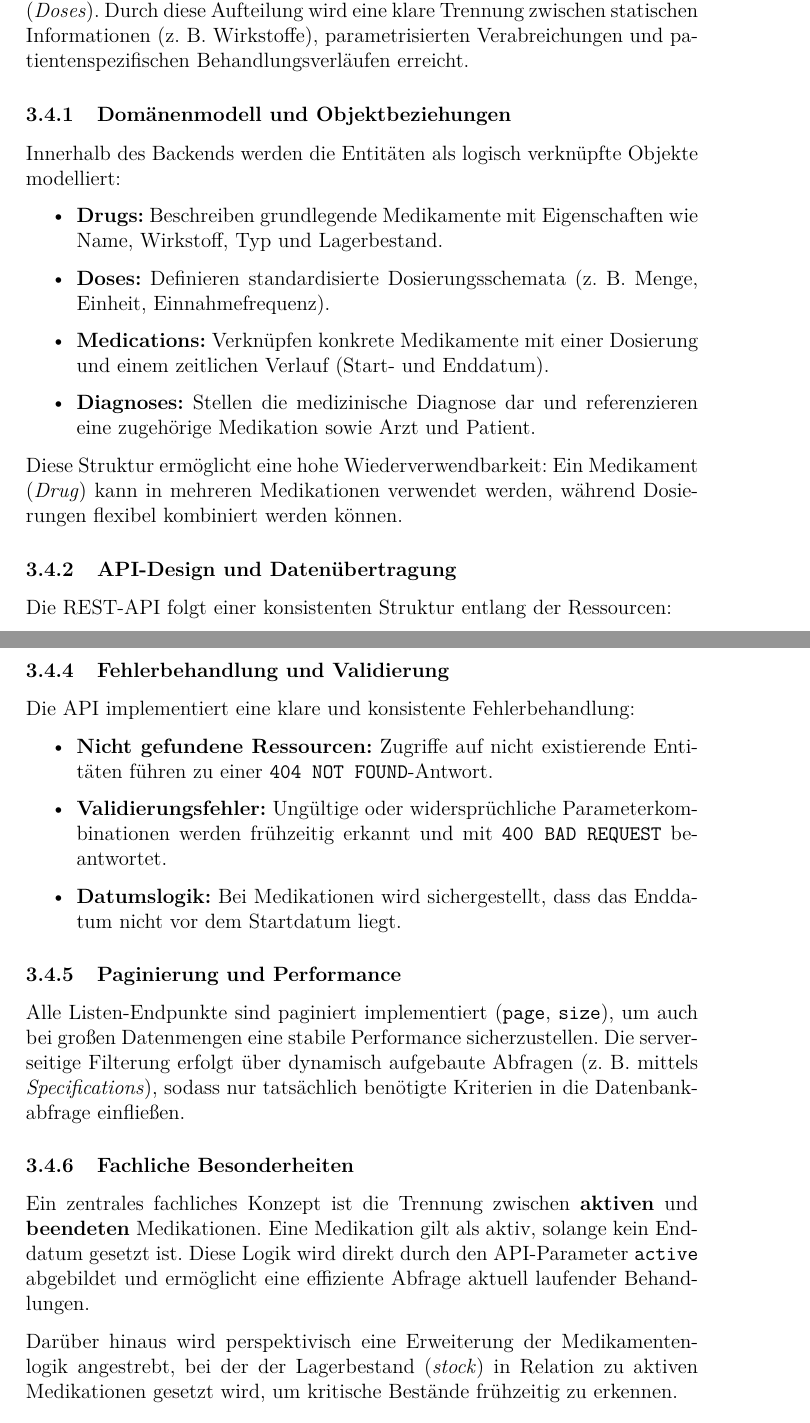
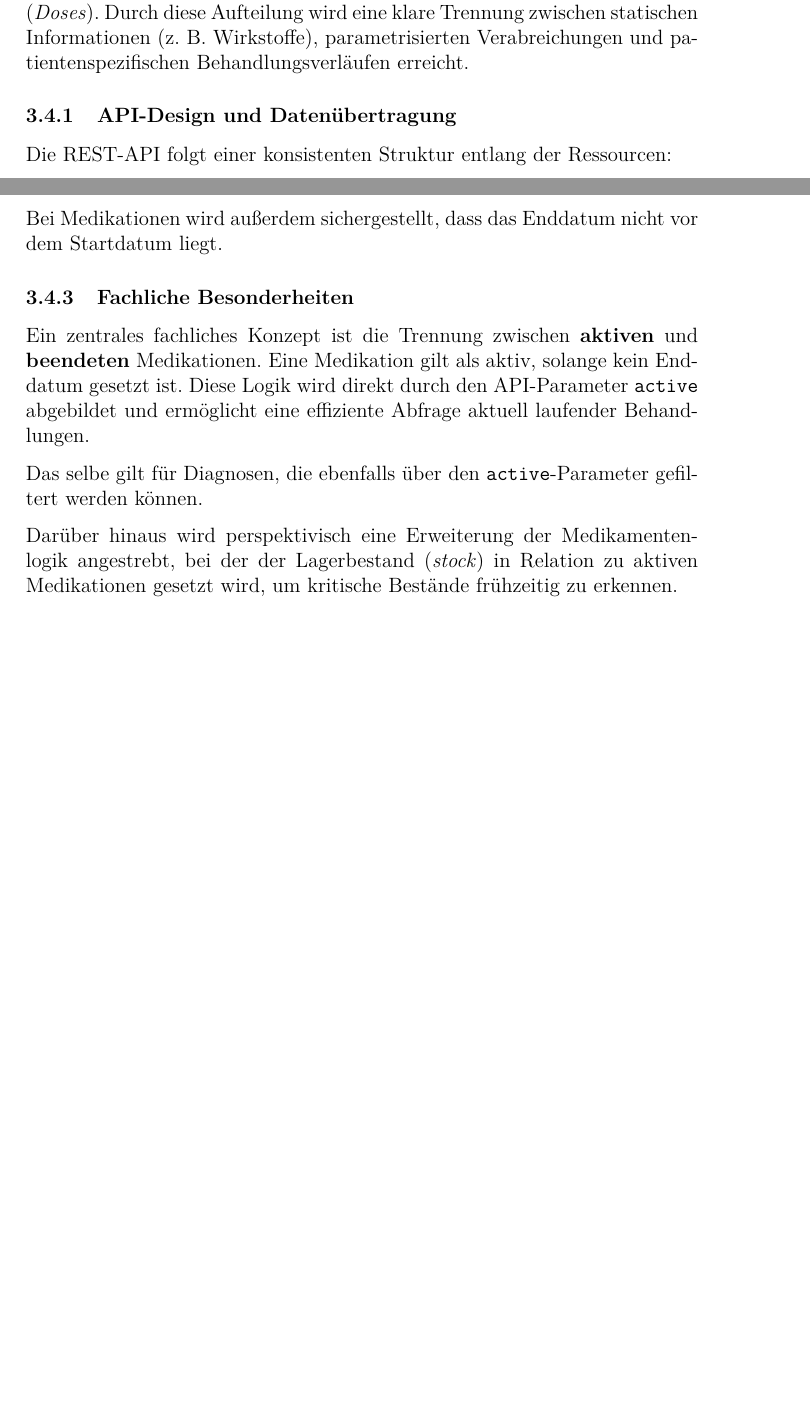
Before and after one commit to Gottschalk125/adt-documentation, a LaTeX document (Abgabe_Gesamt/Abgabe_2/main.tex, which reads Abgabe_Gesamt/Abgabe_2/BackendUndAPI/medication.tex): two parts of pages 22 and 24 of 28 before the commit and two parts of pages 22 and 23 of 27 after it, joined at a grey line, cut so that both start at the same text, the shorter picture padded with empty space. Compiled offline with pdfLaTeX.

Commit message:
docs: final version of medication backend
Co-authored-by: Copilot <copilot@github.com>

```diff
--- a/Abgabe_Gesamt/Abgabe_2/BackendUndAPI/medication.tex
+++ b/Abgabe_Gesamt/Abgabe_2/BackendUndAPI/medication.tex
@@ -1,20 +1,7 @@
 \subsection{Implementierung der Medikamentenverwaltung (5123060)}
-
 Auch die Medikamentenverwaltung bildet eine zentrale fachliche Komponente innerhalb des Hospital Management Systems.
 Sie umfasst die Verwaltung von Diagnosen (\textit{Diagnoses}), sowie darauf aufbauende konkrete Medikationsverläufe (\textit{Medications}), Medikamentenstammdaten (\textit{Drugs}) und Dosierungen (\textit{Doses}).
 Durch diese Aufteilung wird eine klare Trennung zwischen statischen Informationen (z. B. Wirkstoffe), parametrisierten Verabreichungen und patientenspezifischen Behandlungsverläufen erreicht.
-
-\subsubsection{Domänenmodell und Objektbeziehungen}
-Innerhalb des Backends werden die Entitäten als logisch verknüpfte Objekte modelliert:
-
-\begin{itemize}
-\item \textbf{Drugs:} Beschreiben grundlegende Medikamente mit Eigenschaften wie Name, Wirkstoff, Typ und Lagerbestand.
-\item \textbf{Doses:} Definieren standardisierte Dosierungsschemata (z. B. Menge, Einheit, Einnahmefrequenz).
-\item \textbf{Medications:} Verknüpfen konkrete Medikamente mit einer Dosierung und einem zeitlichen Verlauf (Start- und Enddatum).
-\item \textbf{Diagnoses:} Stellen die medizinische Diagnose dar und referenzieren eine zugehörige Medikation sowie Arzt und Patient.
-\end{itemize}
-
-Diese Struktur ermöglicht eine hohe Wiederverwendbarkeit: Ein Medikament (\textit{Drug}) kann in mehreren Medikationen verwendet werden, während Dosierungen flexibel kombiniert werden können.
 
 \subsubsection{API-Design und Datenübertragung}
 Die REST-API folgt einer konsistenten Struktur entlang der Ressourcen:
@@ -68,29 +55,14 @@ Diese erlauben eine präzise und performante Einschränkung der Datenmengen:
 Zur Sicherstellung konsistenter Suchlogik werden bestimmte Parameterkombinationen bewusst ausgeschlossen.
 Beispielsweise ist die gleichzeitige Verwendung von exakter und unscharfer Suche (z. B. \texttt{name} und \texttt{nameContains}) nicht erlaubt und führt zu einem \texttt{400 BAD REQUEST}.
 
-\subsubsection{Fehlerbehandlung und Validierung}
-Die API implementiert eine klare und konsistente Fehlerbehandlung:
-
-\begin{itemize}
-\item \textbf{Nicht gefundene Ressourcen:}
-Zugriffe auf nicht existierende Entitäten führen zu einer \texttt{404 NOT FOUND}-Antwort.
-
-\item \textbf{Validierungsfehler:}
-Ungültige oder widersprüchliche Parameterkombinationen werden frühzeitig erkannt und mit \texttt{400 BAD REQUEST} beantwortet.
-
-\item \textbf{Datumslogik:}
-Bei Medikationen wird sichergestellt, dass das Enddatum nicht vor dem Startdatum liegt.
-
-\end{itemize}
-
-\subsubsection{Paginierung und Performance}
-Alle Listen-Endpunkte sind paginiert implementiert (\texttt{page}, \texttt{size}), um auch bei großen Datenmengen eine stabile Performance sicherzustellen.
-Die serverseitige Filterung erfolgt über dynamisch aufgebaute Abfragen (z. B. mittels \textit{Specifications}), sodass nur tatsächlich benötigte Kriterien in die Datenbankabfrage einfließen.
+Bei Medikationen wird außerdem sichergestellt, dass das Enddatum nicht vor dem Startdatum liegt.
 
 \subsubsection{Fachliche Besonderheiten}
 Ein zentrales fachliches Konzept ist die Trennung zwischen \textbf{aktiven} und \textbf{beendeten} Medikationen.
 Eine Medikation gilt als aktiv, solange kein Enddatum gesetzt ist.
 Diese Logik wird direkt durch den API-Parameter \texttt{active} abgebildet und ermöglicht eine effiziente Abfrage aktuell laufender Behandlungen.
+
+Das selbe gilt für Diagnosen, die ebenfalls über den \texttt{active}-Parameter gefiltert werden können.
 
 Darüber hinaus wird perspektivisch eine Erweiterung der Medikamentenlogik angestrebt, bei der der Lagerbestand (\textit{stock}) in Relation zu aktiven Medikationen gesetzt wird, um kritische Bestände frühzeitig zu erkennen.
 
```
Also changed, not shown: Abgabe_Gesamt/Abgabe_2/BackendUndAPI/medication.tex (14 more changed lines).
